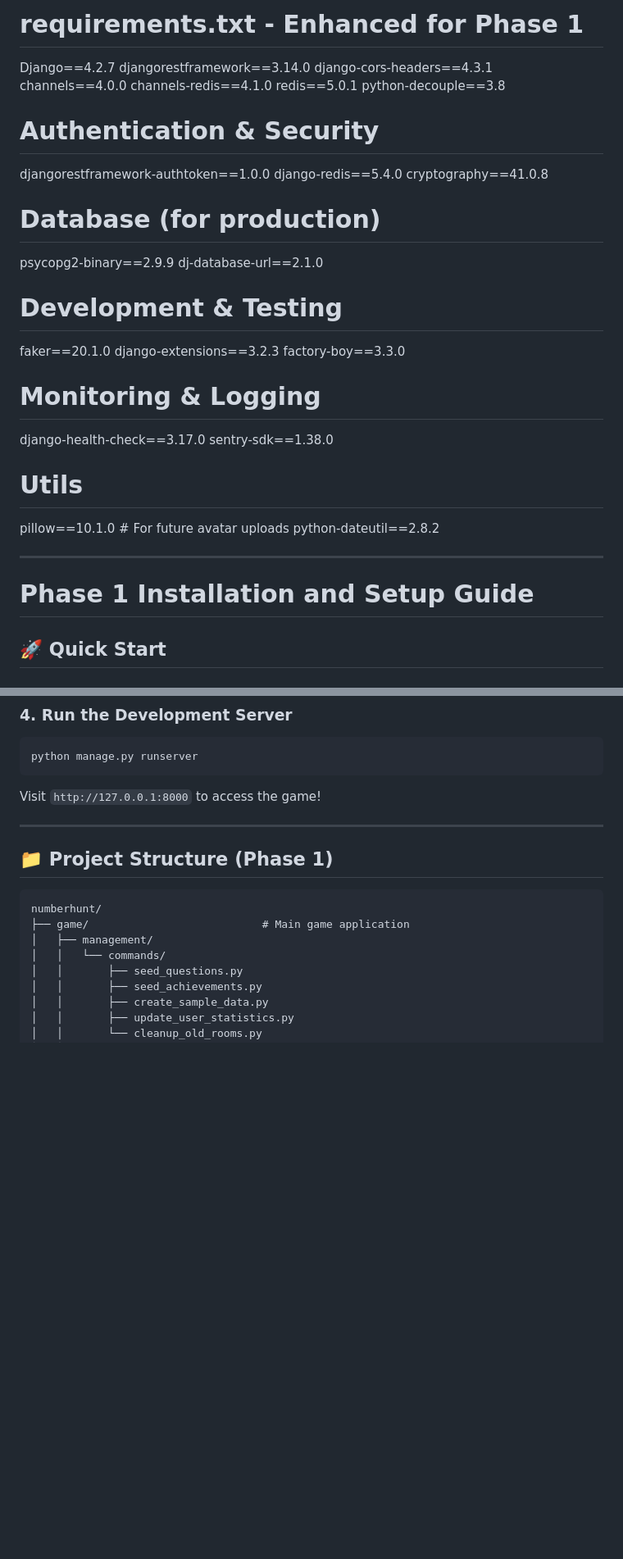
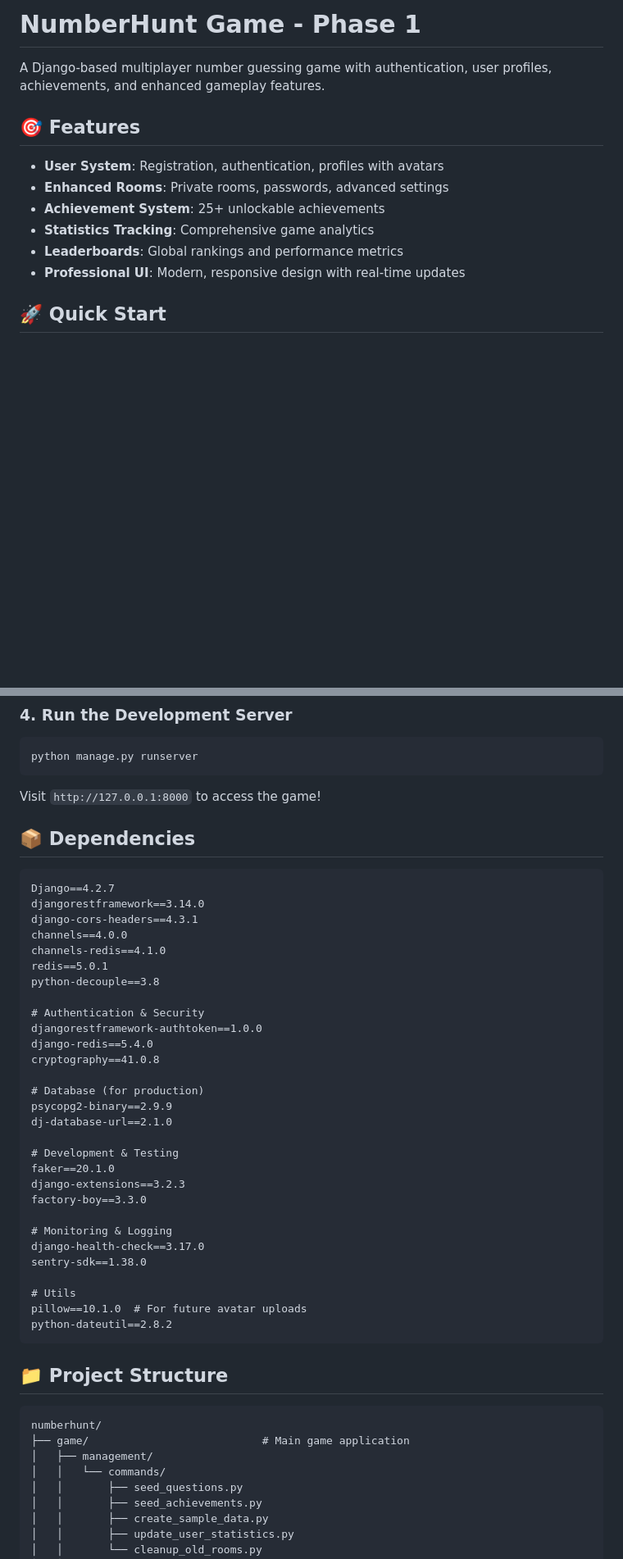
Before and after one commit to mohammadf16/Game2, a Markdown page: README.md, 2 parts joined by grey strips. Shown at 82% size. Drawn GitHub-style; blank space fills up the shorter version.

````diff
--- a/README.md
+++ b/README.md
@@ -1,37 +1,15 @@
-# requirements.txt - Enhanced for Phase 1
-Django==4.2.7
-djangorestframework==3.14.0
-django-cors-headers==4.3.1
-channels==4.0.0
-channels-redis==4.1.0
-redis==5.0.1
-python-decouple==3.8
+# NumberHunt Game - Phase 1
 
-# Authentication & Security
-djangorestframework-authtoken==1.0.0
-django-redis==5.4.0
-cryptography==41.0.8
+A Django-based multiplayer number guessing game with authentication, user profiles, achievements, and enhanced gameplay features.
 
-# Database (for production)
-psycopg2-binary==2.9.9
-dj-database-url==2.1.0
+## 🎯 Features
 
-# Development & Testing
-faker==20.1.0
-django-extensions==3.2.3
-factory-boy==3.3.0
-
-# Monitoring & Logging
-django-health-check==3.17.0
-sentry-sdk==1.38.0
-
-# Utils
-pillow==10.1.0  # For future avatar uploads
-python-dateutil==2.8.2
-
----
-
-# Phase 1 Installation and Setup Guide
+- **User System**: Registration, authentication, profiles with avatars
+- **Enhanced Rooms**: Private rooms, passwords, advanced settings
+- **Achievement System**: 25+ unlockable achievements
+- **Statistics Tracking**: Comprehensive game analytics
+- **Leaderboards**: Global rankings and performance metrics
+- **Professional UI**: Modern, responsive design with real-time updates
 
 ## 🚀 Quick Start
 
@@ -93,9 +71,41 @@ python manage.py runserver
 
 Visit `http://127.0.0.1:8000` to access the game!
 
----
+## 📦 Dependencies
 
-## 📁 Project Structure (Phase 1)
+```txt
+Django==4.2.7
+djangorestframework==3.14.0
+django-cors-headers==4.3.1
+channels==4.0.0
+channels-redis==4.1.0
+redis==5.0.1
+python-decouple==3.8
+
+# Authentication & Security
+djangorestframework-authtoken==1.0.0
+django-redis==5.4.0
+cryptography==41.0.8
+
+# Database (for production)
+psycopg2-binary==2.9.9
+dj-database-url==2.1.0
+
+# Development & Testing
+faker==20.1.0
+django-extensions==3.2.3
+factory-boy==3.3.0
+
+# Monitoring & Logging
+django-health-check==3.17.0
+sentry-sdk==1.38.0
+
+# Utils
+pillow==10.1.0  # For future avatar uploads
+python-dateutil==2.8.2
+```
+
+## 📁 Project Structure
 
 ```
 numberhunt/
````
Also changed, not shown: other parts of README.md (+22 -24 lines).
